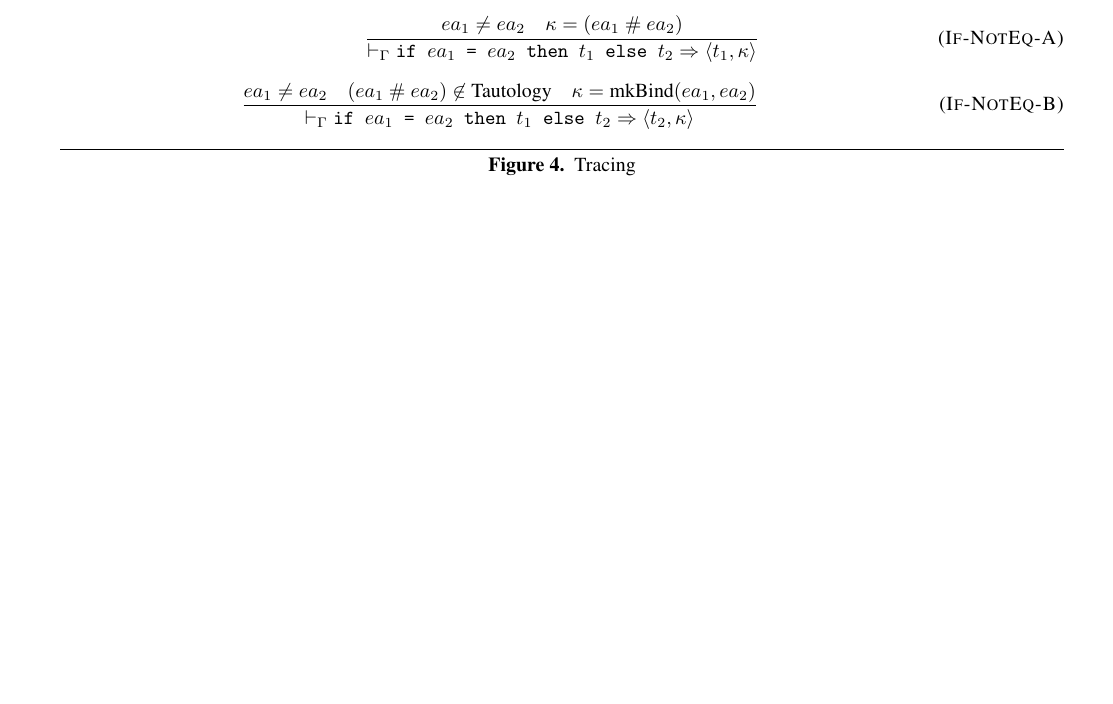
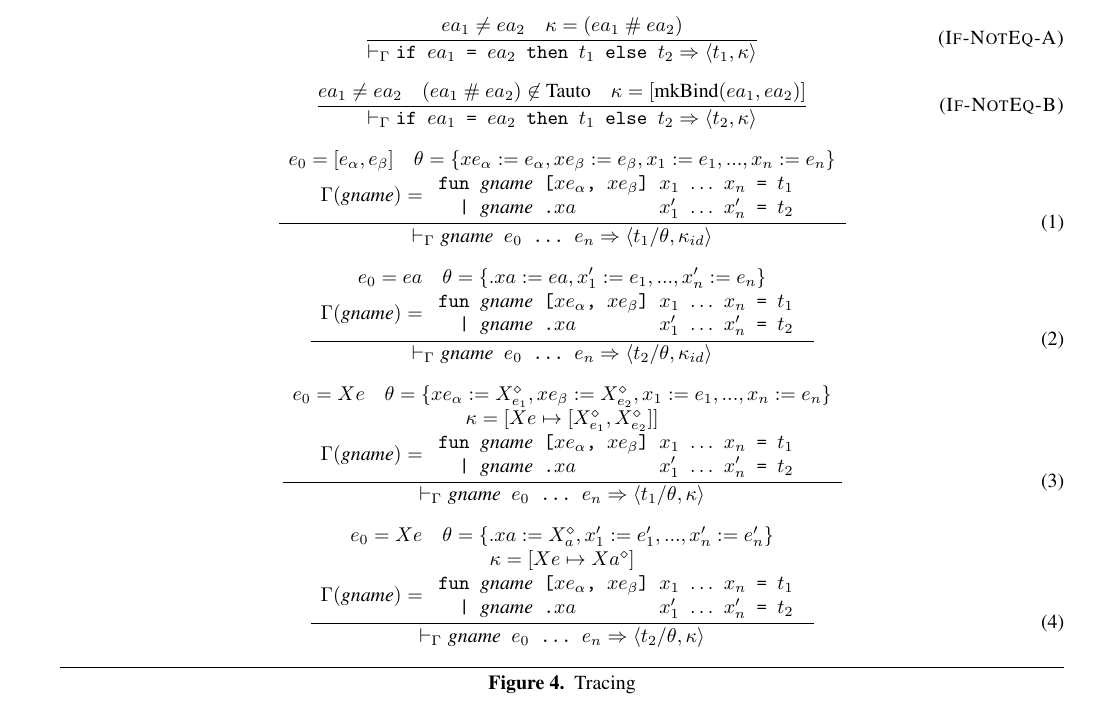
Before and after one commit to dybber/tipl, a LaTeX paper (tex/report/report.tex): part of page 3 of 4, cut so that both start at the same text, the shorter picture padded with empty space. Compiled offline with pdfLaTeX; a missing font is replaced by an installed copy or a similar font.

Commit message:
tracing rules

```diff
--- a/tex/report/report.tex
+++ b/tex/report/report.tex
@@ -282,10 +282,72 @@ shows the tracing semantics of *langname*.
 
   \begin{equation}
     \nfrac{
-      ea_1 \neq ea_2 \quad (ea_1\ \#\ ea_2) \not \in \textrm{Tautology} \quad \kappa = \textrm{mkBind}(ea_1, ea_2)
+      ea_1 \neq ea_2 \quad (ea_1\ \#\ ea_2) \not \in \textrm{Tauto} \quad \kappa = [\textrm{mkBind}(ea_1, ea_2)]
     }{
       |-_\Gamma \texttt{if $ea_1$ = $ea_2$ then $t_1$ else $t_2$} => <<t_2, \kappa>>
     } \tagsc{If-NotEq-B}
+  \end{equation}
+
+  \begin{equation}
+    \nfrac{
+      \begin{array}{c}
+        e_0 = [e_\alpha, e_\beta] \quad \theta = \{ xe_\alpha := e_\alpha, xe_\beta := e_\beta, x_1 := e_1, ..., x_n := e_n \} \\
+        \Gamma(\textit{gname}) =
+        \begin{array}{l}
+          \texttt{fun \textit{\rmfamily gname} [$xe_\alpha$, $xe_\beta$] $x_1$ $\ldots$ $x_n$ = $t_1$} \\
+          \texttt{\ \ | \textit{\rmfamily gname}\ \texttt{.}$xa$ \hspace{1.1cm} $x_1'$ $\ldots$ $x_n'$ = $t_2$} \\
+        \end{array}
+      \end{array}
+    }{
+      |-_\Gamma \texttt{\textit{\rmfamily gname} $e_0$ ... $e_n$} => <<t_1 / \theta, \kappa_{id} >>
+    }
+  \end{equation}
+
+  \begin{equation}
+    \nfrac{
+      \begin{array}{c}
+        e_0 = ea \quad \theta = \{ .xa := ea, x_1' := e_1, ..., x_n' := e_n \} \\
+        \Gamma(\textit{gname}) =
+        \begin{array}{l}
+          \texttt{fun \textit{\rmfamily gname} [$xe_\alpha$, $xe_\beta$] $x_1$ $\ldots$ $x_n$ = $t_1$} \\
+          \texttt{\ \ | \textit{\rmfamily gname}\ \texttt{.}$xa$ \hspace{1.1cm} $x_1'$ $\ldots$ $x_n'$ = $t_2$} \\
+        \end{array}
+      \end{array}
+    }{
+      |-_\Gamma \texttt{\textit{\rmfamily gname} $e_0$ ... $e_n$} => <<t_2 / \theta, \kappa_{id}>>
+    }
+  \end{equation}
+
+  \begin{equation}
+    \nfrac{
+      \begin{array}{c}
+        e_0 = Xe \quad \theta = \{ xe_\alpha := X_{e_1}^\diamond, xe_\beta := X_{e_2}^\diamond, x_1 := e_1, ..., x_n := e_n \} \\
+        \kappa = [Xe \mapsto [X_{e_1}^\diamond, X_{e_2}^\diamond]] \\
+        \Gamma(\textit{gname}) =
+        \begin{array}{l}
+          \texttt{fun \textit{\rmfamily gname} [$xe_\alpha$, $xe_\beta$] $x_1$ $\ldots$ $x_n$ = $t_1$} \\
+          \texttt{\ \ | \textit{\rmfamily gname}\ \texttt{.}$xa$ \hspace{1.1cm} $x_1'$ $\ldots$ $x_n'$ = $t_2$} \\
+        \end{array}
+      \end{array}
+    }{
+      |-_\Gamma \texttt{\textit{\rmfamily gname} $e_0$ ... $e_n$} => <<t_1 / \theta, \kappa>>
+    }
+  \end{equation}
+
+  \begin{equation}
+    \nfrac{
+      \begin{array}{c}
+        e_0 = Xe \quad \theta = \{ .xa := X_{a}^\diamond, x_1' := e_1', ..., x_n' := e_n' \} \\
+        \kappa = [Xe \mapsto Xa^\diamond] \\
+        \Gamma(\textit{gname}) =
+        \begin{array}{l}
+          \texttt{fun \textit{\rmfamily gname} [$xe_\alpha$, $xe_\beta$] $x_1$ $\ldots$ $x_n$ = $t_1$} \\
+          \texttt{\ \ | \textit{\rmfamily gname}\ \texttt{.}$xa$ \hspace{1.1cm} $x_1'$ $\ldots$ $x_n'$ = $t_2$} \\
+        \end{array}
+      \end{array}
+    }{
+      |-_\Gamma \texttt{\textit{\rmfamily gname} $e_0$ ... $e_n$} => <<t_2 / \theta, \kappa>>
+    }
   \end{equation}
 
   \caption{Tracing}
```
